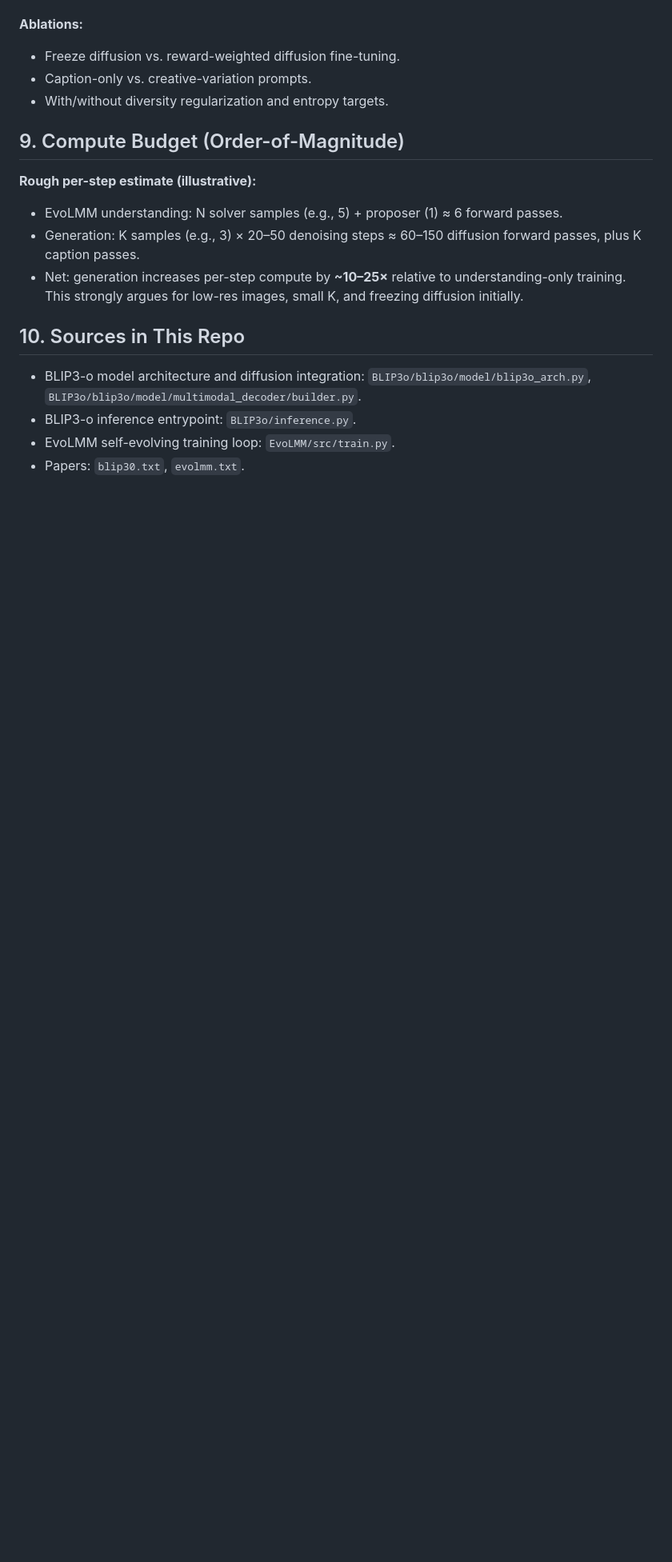
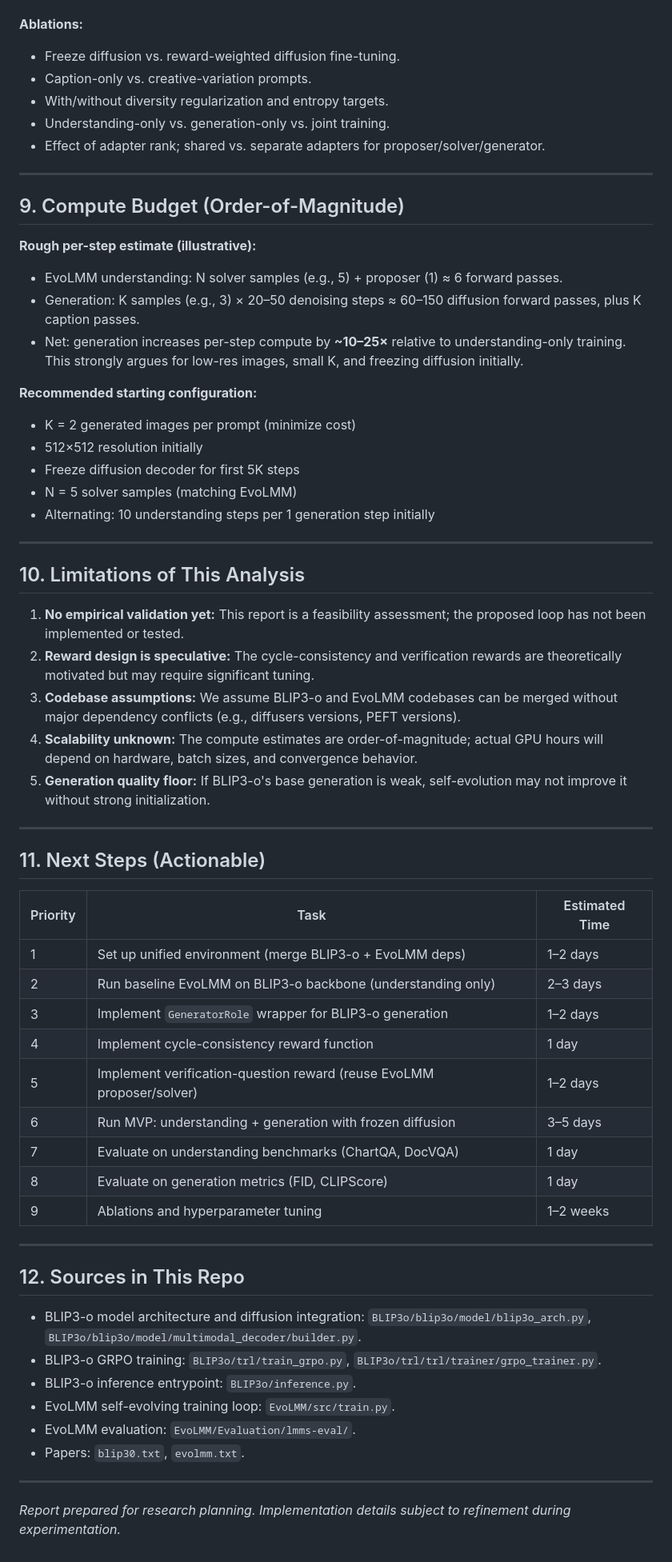
Before and after one commit to riteshthawkar/self-evolving-uug, a Markdown page: RESEARCH_FEASIBILITY_REPORT.md, the part around one of its changes. Shown at 80% size. Drawn GitHub-style; blank space fills up the shorter version.

Commit message:
Update the report with minor chnages

```diff
--- a/RESEARCH_FEASIBILITY_REPORT.md
+++ b/RESEARCH_FEASIBILITY_REPORT.md
@@ -170,6 +172,10 @@ If these are implemented, the project becomes a meaningful research contribution
 - Freeze diffusion vs. reward-weighted diffusion fine-tuning.
 - Caption-only vs. creative-variation prompts.
 - With/without diversity regularization and entropy targets.
+- Understanding-only vs. generation-only vs. joint training.
+- Effect of adapter rank; shared vs. separate adapters for proposer/solver/generator.
+
+---
 
 ## 9. Compute Budget (Order-of-Magnitude)
 
@@ -178,9 +184,50 @@ If these are implemented, the project becomes a meaningful research contribution
 - Generation: K samples (e.g., 3) × 20–50 denoising steps ≈ 60–150 diffusion forward passes, plus K caption passes.
 - Net: generation increases per-step compute by **~10–25×** relative to understanding-only training. This strongly argues for low-res images, small K, and freezing diffusion initially.
 
-## 10. Sources in This Repo
+**Recommended starting configuration:**
+- K = 2 generated images per prompt (minimize cost)
+- 512×512 resolution initially
+- Freeze diffusion decoder for first 5K steps
+- N = 5 solver samples (matching EvoLMM)
+- Alternating: 10 understanding steps per 1 generation step initially
+
+---
+
+## 10. Limitations of This Analysis
+
+1. **No empirical validation yet:** This report is a feasibility assessment; the proposed loop has not been implemented or tested.
+2. **Reward design is speculative:** The cycle-consistency and verification rewards are theoretically motivated but may require significant tuning.
+3. **Codebase assumptions:** We assume BLIP3-o and EvoLMM codebases can be merged without major dependency conflicts (e.g., diffusers versions, PEFT versions).
+4. **Scalability unknown:** The compute estimates are order-of-magnitude; actual GPU hours will depend on hardware, batch sizes, and convergence behavior.
+5. **Generation quality floor:** If BLIP3-o's base generation is weak, self-evolution may not improve it without strong initialization.
+
+---
+
+## 11. Next Steps (Actionable)
+
+| Priority | Task | Estimated Time |
+|----------|------|----------------|
+| 1 | Set up unified environment (merge BLIP3-o + EvoLMM deps) | 1–2 days |
+| 2 | Run baseline EvoLMM on BLIP3-o backbone (understanding only) | 2–3 days |
+| 3 | Implement `GeneratorRole` wrapper for BLIP3-o generation | 1–2 days |
+| 4 | Implement cycle-consistency reward function | 1 day |
+| 5 | Implement verification-question reward (reuse EvoLMM proposer/solver) | 1–2 days |
+| 6 | Run MVP: understanding + generation with frozen diffusion | 3–5 days |
+| 7 | Evaluate on understanding benchmarks (ChartQA, DocVQA) | 1 day |
+| 8 | Evaluate on generation metrics (FID, CLIPScore) | 1 day |
+| 9 | Ablations and hyperparameter tuning | 1–2 weeks |
+
+---
+
+## 12. Sources in This Repo
 
 - BLIP3-o model architecture and diffusion integration: `BLIP3o/blip3o/model/blip3o_arch.py`, `BLIP3o/blip3o/model/multimodal_decoder/builder.py`.
+- BLIP3-o GRPO training: `BLIP3o/trl/train_grpo.py`, `BLIP3o/trl/trl/trainer/grpo_trainer.py`.
 - BLIP3-o inference entrypoint: `BLIP3o/inference.py`.
 - EvoLMM self-evolving training loop: `EvoLMM/src/train.py`.
+- EvoLMM evaluation: `EvoLMM/Evaluation/lmms-eval/`.
 - Papers: `blip30.txt`, `evolmm.txt`.
+
+---
+
+*Report prepared for research planning. Implementation details subject to refinement during experimentation.*
```
Also changed, not shown: other parts of RESEARCH_FEASIBILITY_REPORT.md (+3 -1 lines).
